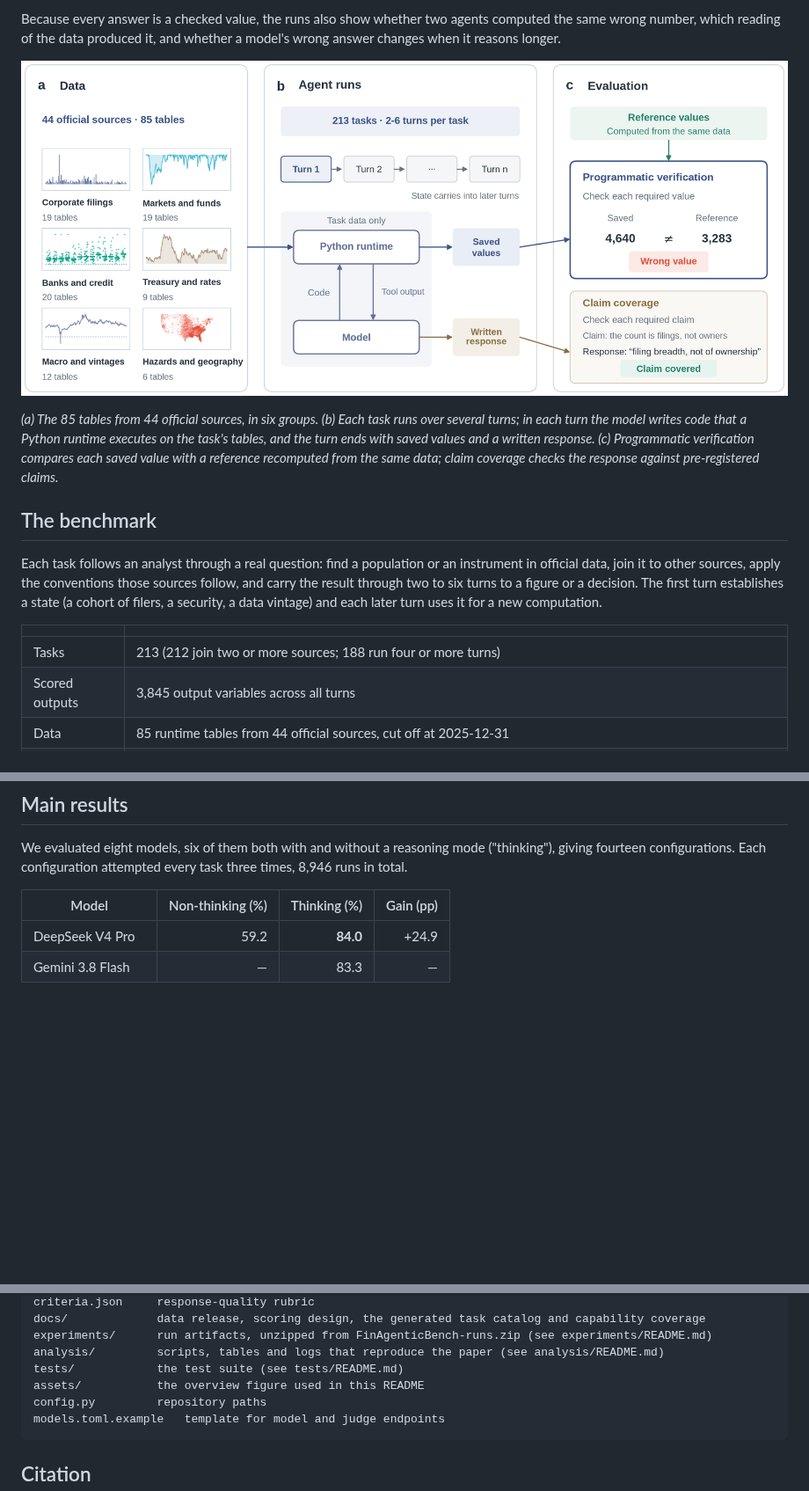
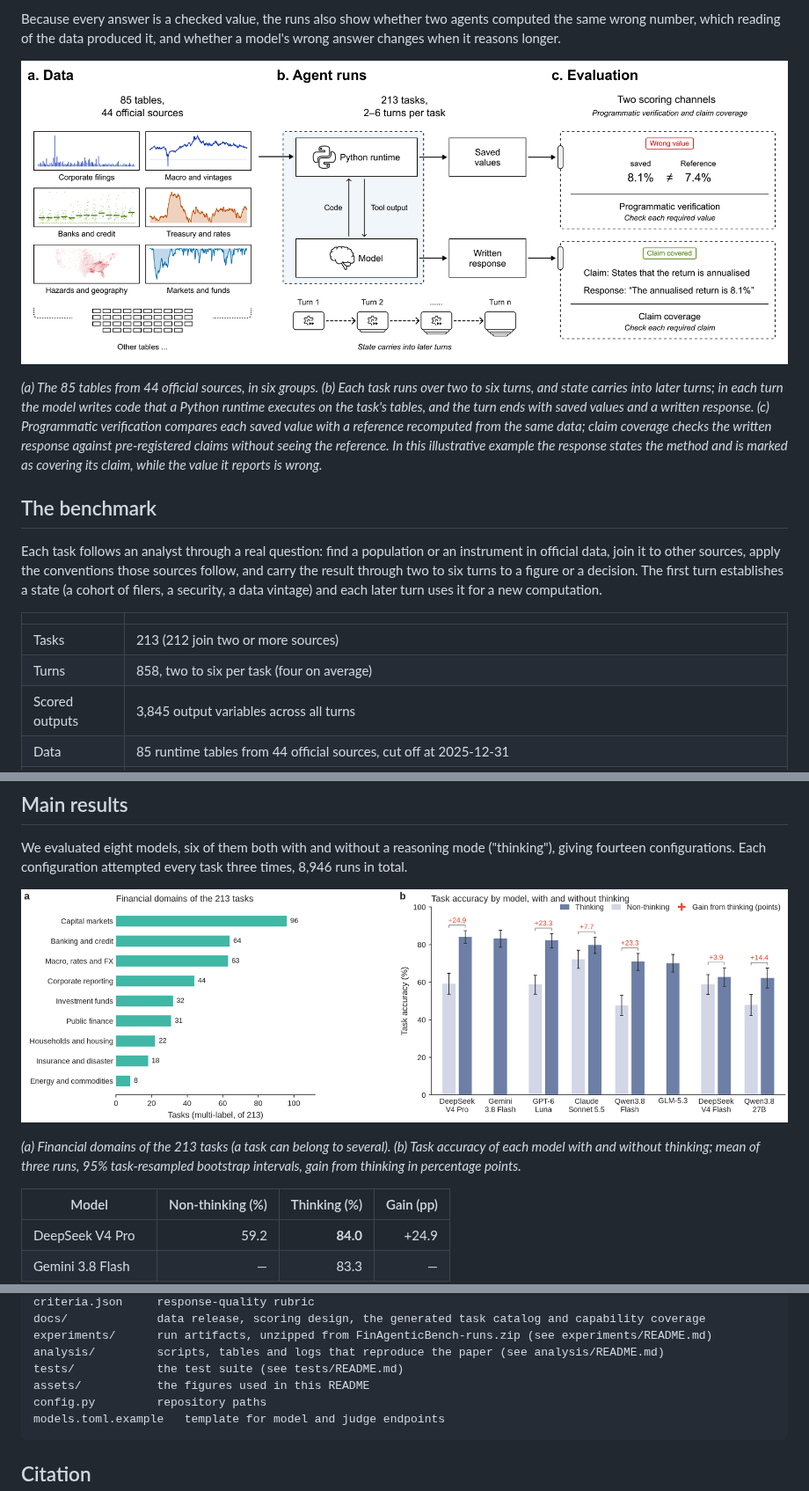
Before and after one commit to acodercat/FinAgenticBench, a Markdown page: README.md, 3 parts joined by grey strips. Shown at 88% size. Drawn GitHub-style; pictures changed too: assets/fig1_overview.png (added), assets/fig2_tasks_and_accuracy.png (added), assets/overview.png (deleted); blank space fills up the shorter version.

Commit message:
Update the overview figure, add the accuracy figure, and state the turn count

````diff
--- a/README.md
+++ b/README.md
@@ -14,12 +14,14 @@ is never parsed for numbers.
 Because every answer is a checked value, the runs also show whether two agents computed the same wrong number,
 which reading of the data produced it, and whether a model's wrong answer changes when it reasons longer.
 
-![Overview of FinAgenticBench](assets/overview.png)
+![Overview of FinAgenticBench](assets/fig1_overview.png)
 
-*(a) The 85 tables from 44 official sources, in six groups. (b) Each task runs over several turns; in each turn the
-model writes code that a Python runtime executes on the task's tables, and the turn ends with saved values and a
-written response. (c) Programmatic verification compares each saved value with a reference recomputed from the same
-data; claim coverage checks the response against pre-registered claims.*
+*(a) The 85 tables from 44 official sources, in six groups. (b) Each task runs over two to six turns, and state
+carries into later turns; in each turn the model writes code that a Python runtime executes on the task's tables,
+and the turn ends with saved values and a written response. (c) Programmatic verification compares each saved value
+with a reference recomputed from the same data; claim coverage checks the written response against pre-registered
+claims without seeing the reference. In this illustrative example the response states the method and is marked as
+covering its claim, while the value it reports is wrong.*
 
 ## The benchmark
 
@@ -30,7 +32,8 @@ later turn uses it for a new computation.
 
 | | |
 |---|---|
-| Tasks | 213 (212 join two or more sources; 188 run four or more turns) |
+| Tasks | 213 (212 join two or more sources) |
+| Turns | 858, two to six per task (four on average) |
 | Scored outputs | 3,845 output variables across all turns |
 | Data | 85 runtime tables from 44 official sources, cut off at 2025-12-31 |
 | Task families | retrieval, calculation and reconciliation, comparison and ranking, temporal path and vintage, risk screening, scenario analysis |
@@ -46,6 +49,12 @@ recomputed twice, independently, before the task entered the benchmark. The full
 
 We evaluated eight models, six of them both with and without a reasoning mode ("thinking"), giving fourteen
 configurations. Each configuration attempted every task three times, 8,946 runs in total.
+
+![Task coverage and accuracy](assets/fig2_tasks_and_accuracy.png)
+
+*(a) Financial domains of the 213 tasks (a task can belong to several). (b) Task accuracy of each model with and
+without thinking; mean of three runs, 95% task-resampled bootstrap intervals, gain from thinking in percentage
+points.*
 
 | Model | Non-thinking (%) | Thinking (%) | Gain (pp) |
 |---|---:|---:|---:|
@@ -157,7 +166,7 @@ docs/             data release, scoring design, the generated task catalog and c
 experiments/      run artifacts, unzipped from FinAgenticBench-runs.zip (see experiments/README.md)
 analysis/         scripts, tables and logs that reproduce the paper (see analysis/README.md)
 tests/            the test suite (see tests/README.md)
-assets/           the overview figure used in this README
+assets/           the figures used in this README
 config.py         repository paths
 models.toml.example   template for model and judge endpoints
 ```
````
